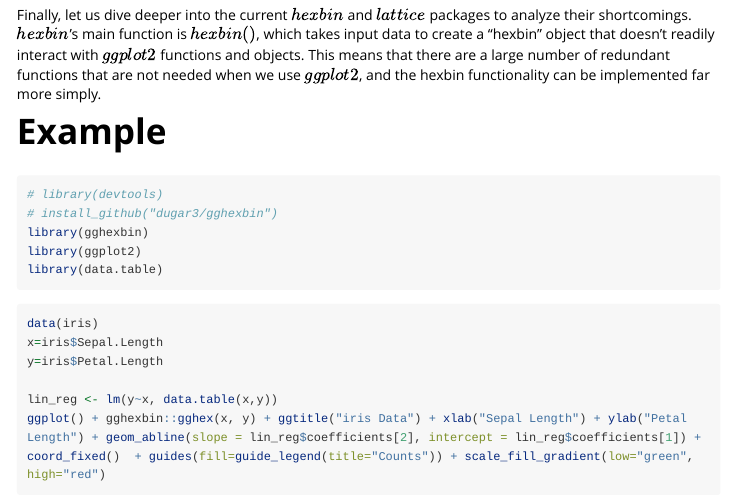
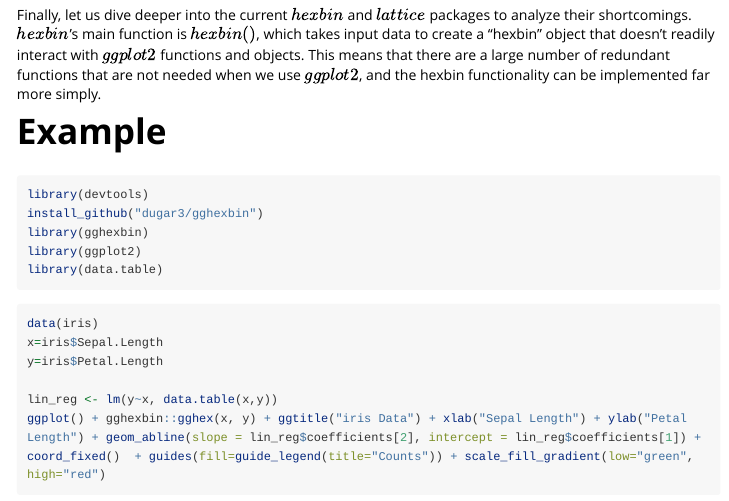
Before and after one commit to dugar3/gghexbin, an R Markdown document (vignettes/gghexbin_vignette.Rmd): the page in a window 1100 px wide, from 3700 px down. Rendered offline with R 4.5, knitr and Pandoc, with nearby package versions; some code elsewhere in the file could not run offline; long lines of code are wrapped.

Commit message:
Vignette updated. All coding examples work as intended.

````diff
--- a/vignettes/gghexbin_vignette.Rmd
+++ b/vignettes/gghexbin_vignette.Rmd
@@ -158,8 +158,8 @@ Finally, let us dive deeper into the current $hexbin$ and $lattice$ packages to
 # Example
 
 ```{r}
-# library(devtools)
-# install_github("dugar3/gghexbin")
+library(devtools)
+install_github("dugar3/gghexbin")
 library(gghexbin)
 library(ggplot2)
 library(data.table)
````
